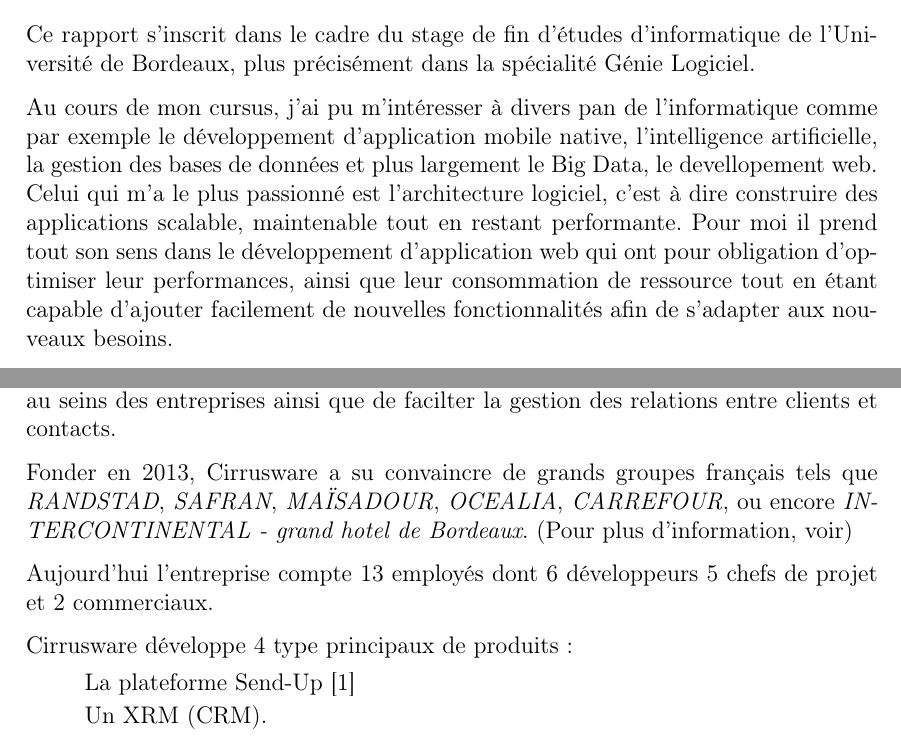
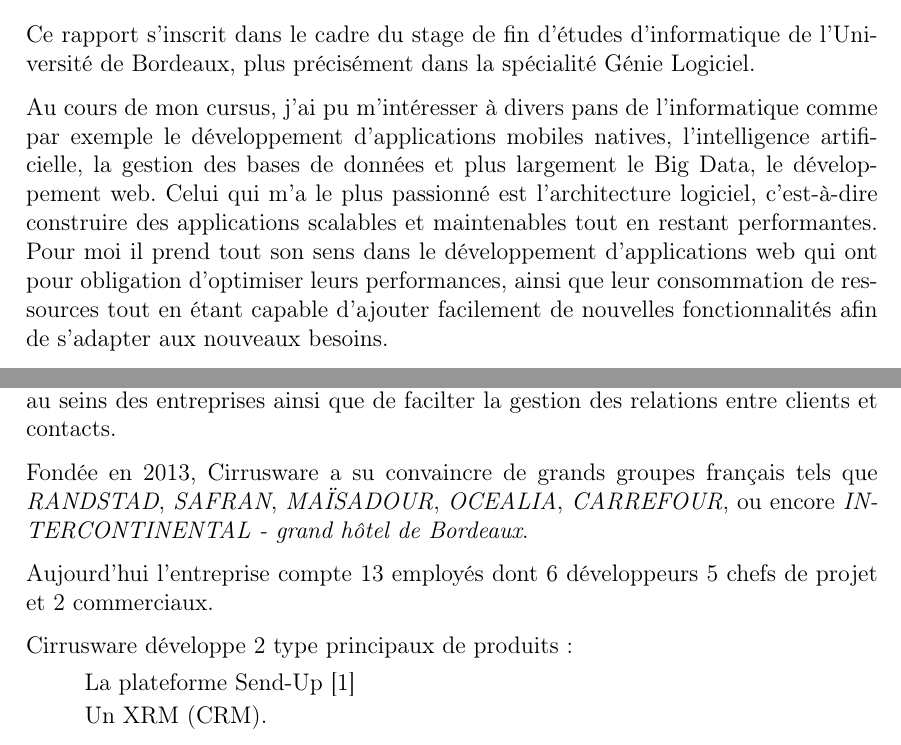
Before and after one commit to Meplos/rapport_stage_m2, a LaTeX document (rapport.tex, which reads section/0-intro.tex, section/1-context.tex): two parts of pages 3 and 5 of 24, joined at a grey line, cut so that both start at the same text. Compiled offline with pdfLaTeX.

Commit message:
rapport: correction

```diff
--- a/section/0-intro.tex
+++ b/section/0-intro.tex
@@ -15,6 +15,6 @@
 \section{Avant propos}
 Ce rapport s'inscrit dans le cadre du stage de fin d'études d'informatique de l'Université de Bordeaux, plus précisément dans la spécialité Génie Logiciel.
 
-Au cours de mon cursus, j'ai pu m'intéresser à divers pan de l'informatique comme par exemple le développement d'application mobile native, l'intelligence artificielle, la gestion des bases de données et plus largement le Big Data, le devellopement web. Celui qui m'a le plus passionné est l'architecture logiciel, c'est à dire construire des applications scalable, maintenable tout en restant performante. Pour moi il prend tout son sens dans le développement d'application web qui ont pour obligation d'optimiser leur performances, ainsi que leur consommation de ressource tout en étant capable d'ajouter facilement de nouvelles fonctionnalités afin de s'adapter aux nouveaux besoins.
+Au cours de mon cursus, j'ai pu m'intéresser à divers pans de l'informatique comme par exemple le développement d'applications mobiles natives, l'intelligence artificielle, la gestion des bases de données et plus largement le Big Data, le développement web. Celui qui m'a le plus passionné est l'architecture logiciel, c'est-à-dire construire des applications scalables et maintenables tout en restant performantes. Pour moi il prend tout son sens dans le développement d'applications web qui ont pour obligation d'optimiser leurs performances, ainsi que leur consommation de ressources tout en étant capable d'ajouter facilement de nouvelles fonctionnalités afin de s'adapter aux nouveaux besoins.
 
 J'ai donc recherché un stage dans ce domaine et l'entreprise Cirrusware m'a offert l'opportunité de participer à leur projet afin que je développe mes compétences de développeur full stack.
--- a/section/1-context.tex
+++ b/section/1-context.tex
@@ -2,13 +2,13 @@
 \subsection{Cirrusware}
 Cirrusware est une PME informatique française spécialisée dans le développement d'applications web ayant pour objectif de faciliter les communications numériques au seins des entreprises ainsi que de facilter la gestion des relations entre clients et contacts.
 
-Fonder en 2013, Cirrusware a su convaincre de grands groupes français tels que \textit{RANDSTAD}, \textit{SAFRAN}, \textit{MAÏSADOUR}, \textit{OCEALIA}, \textit{CARREFOUR}, ou encore \textit{INTERCONTINENTAL - grand hotel de Bordeaux}. (Pour plus d'information, voir)
+Fondée en 2013, Cirrusware a su convaincre de grands groupes français tels que \textit{RANDSTAD}, \textit{SAFRAN}, \textit{MAÏSADOUR}, \textit{OCEALIA}, \textit{CARREFOUR}, ou encore \textit{INTERCONTINENTAL - grand hôtel de Bordeaux}.
 
 
 Aujourd'hui l'entreprise compte 13 employés dont 6 développeurs 5 chefs de projet et 2 commerciaux.
 
 
-Cirrusware développe 4 type principaux de produits:
+Cirrusware développe 2 type principaux de produits:
 \begin{list}{}{}
     \item La plateforme Send-Up\cite{sendup}
     \item Un XRM (CRM).
```
Also changed, not shown: 1 other file.
